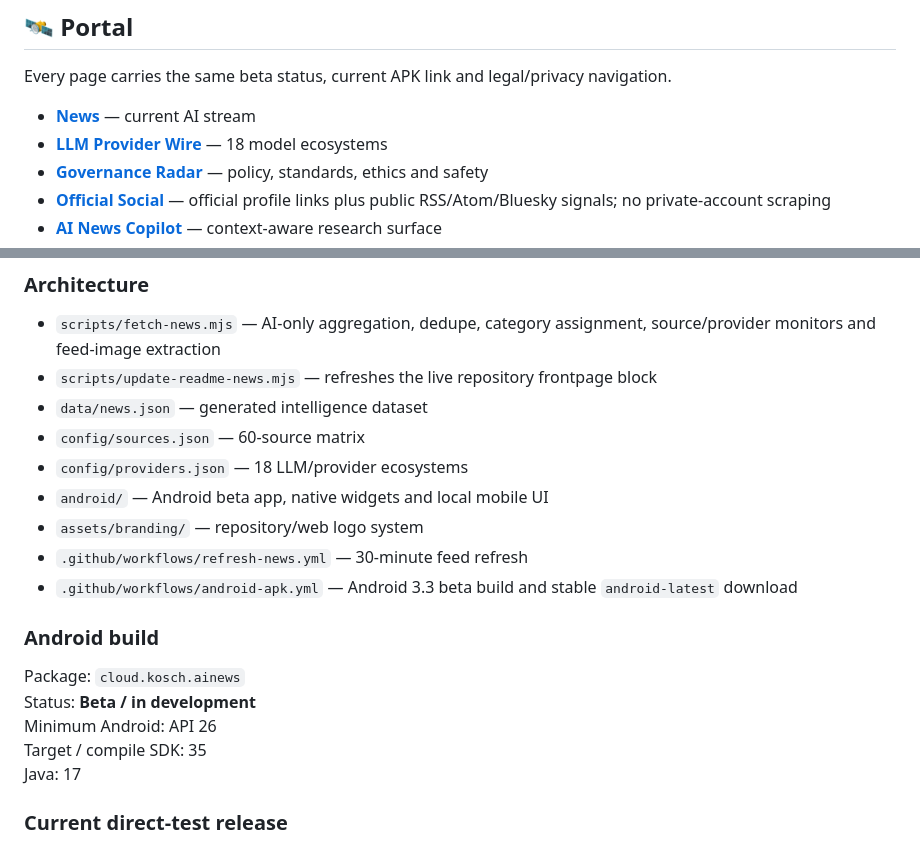
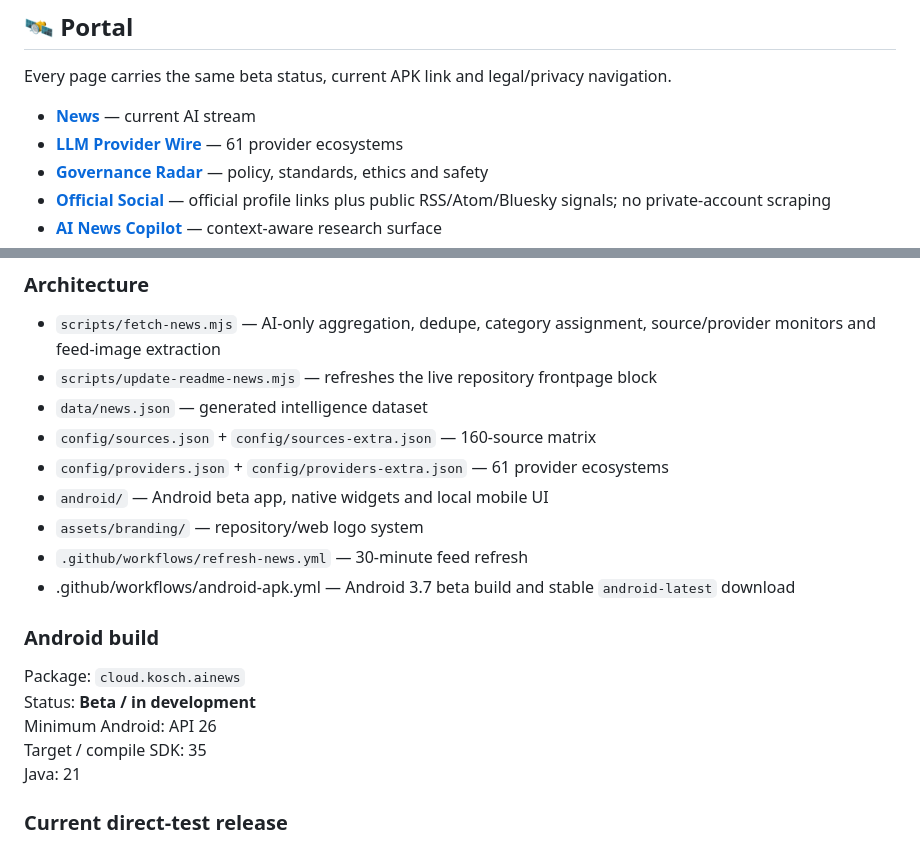
Before and after one commit to chekento/Ainews, a Markdown page: README.md, 2 parts joined by grey strips. GitHub-like rendering; folded sections open.

Commit message:
docs: align repository frontpage with Android 3.7

```diff
--- a/README.md
+++ b/README.md
@@ -219,7 +219,7 @@ Widgets share source exclusions, expose configurable content mode/accent/text sc
 Every page carries the same beta status, current APK link and legal/privacy navigation.
 
 - **[News](portal/news.md)** — current AI stream
-- **[LLM Provider Wire](portal/llm-wire.md)** — 18 model ecosystems
+- **[LLM Provider Wire](portal/llm-wire.md)** — 61 provider ecosystems
 - **[Governance Radar](portal/governance.md)** — policy, standards, ethics and safety
 - **[Official Social](portal/social.md)** — official profile links plus public RSS/Atom/Bluesky signals; no private-account scraping
 - **[AI News Copilot](portal/copilot.md)** — context-aware research surface
@@ -235,12 +235,12 @@ Every page carries the same beta status, current APK link and legal/privacy navi
 - `scripts/fetch-news.mjs` — AI-only aggregation, dedupe, category assignment, source/provider monitors and feed-image extraction
 - `scripts/update-readme-news.mjs` — refreshes the live repository frontpage block
 - `data/news.json` — generated intelligence dataset
-- `config/sources.json` — 60-source matrix
-- `config/providers.json` — 18 LLM/provider ecosystems
+- `config/sources.json` + `config/sources-extra.json` — 160-source matrix
+- `config/providers.json` + `config/providers-extra.json` — 61 provider ecosystems
 - `android/` — Android beta app, native widgets and local mobile UI
 - `assets/branding/` — repository/web logo system
 - `.github/workflows/refresh-news.yml` — 30-minute feed refresh
-- `.github/workflows/android-apk.yml` — Android 3.3 beta build and stable `android-latest` download
+- .github/workflows/android-apk.yml — Android 3.7 beta build and stable `android-latest` download
 
 ### Android build
 
@@ -248,7 +248,7 @@ Package: `cloud.kosch.ainews`
 Status: **Beta / in development**
 Minimum Android: API 26
 Target / compile SDK: 35
-Java: 17
+Java: 21
 
 ### Current direct-test release
 
```
Also changed, not shown: other parts of README.md (+1 -1 lines).
